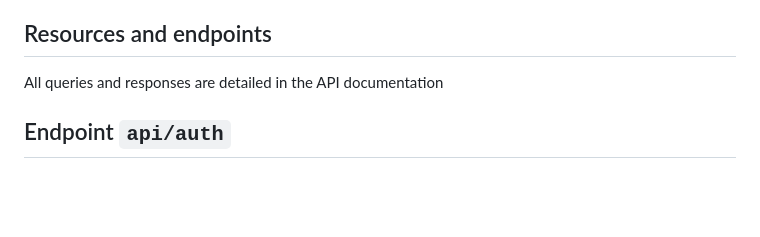
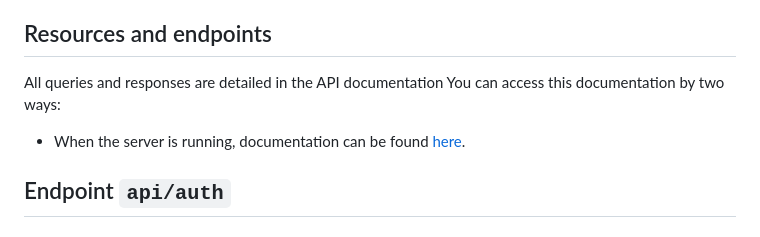
Before and after one commit to Alekkivi/hyte-server-example-24, a Markdown page: README.md, the part around the change. GitHub-like rendering; blank space fills up the shorter version.

```diff
--- a/README.md
+++ b/README.md
@@ -24,6 +24,9 @@ Only users with the regular user level have restricted access. Admin users have
 
 ## Resources and endpoints
 All queries and responses are detailed in the API documentation
+You can access this documentation by two ways:
+- When the server is running, documentation can be found [here](https://hyte-server-aleksi.northeurope.cloudapp.azure.com/docs).
+
 
 ## Endpoint `api/auth`
 
```
